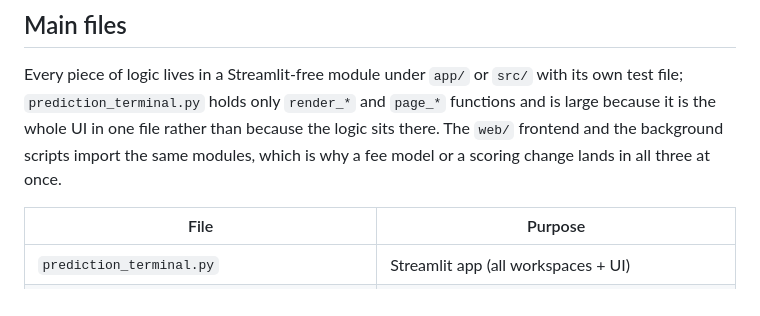
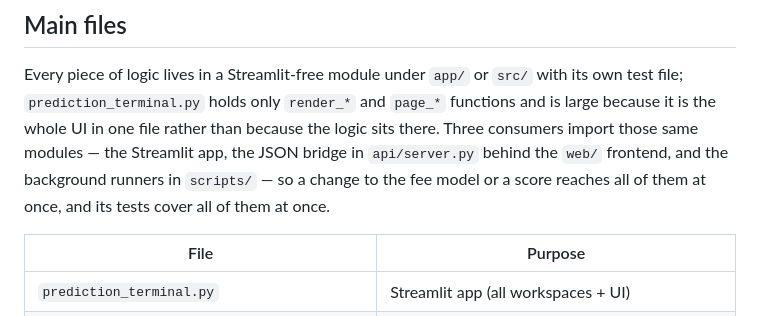
Before and after one commit to Pablozh123/prediction-market-terminal, a Markdown page: README.md, the part around the change. GitHub-like rendering.

Commit message:
Name the three consumers of the shared modules instead of counting them
The sentence said a change "lands in all three at once" without ever
saying what the three were, and put the background scripts on the same
footing as a frontend. They are the Streamlit app, the JSON bridge
behind the web frontend, and the runners under scripts/ — two interfaces
and a set of processes, all importing the same tested modules.

```diff
--- a/README.md
+++ b/README.md
@@ -112,9 +112,11 @@ Sizing aims for a faithful scaled mirror of the source wallet: the default scale
 Every piece of logic lives in a Streamlit-free module under `app/` or `src/`
 with its own test file; `prediction_terminal.py` holds only `render_*` and
 `page_*` functions and is large because it is the whole UI in one file rather
-than because the logic sits there. The `web/` frontend and the background
-scripts import the same modules, which is why a fee model or a scoring change
-lands in all three at once.
+than because the logic sits there. Three consumers import those same modules —
+the Streamlit app, the JSON bridge in `api/server.py` behind the `web/`
+frontend, and the background runners in `scripts/` — so a change to the fee
+model or a score reaches all of them at once, and its tests cover all of them
+at once.
 
 | File | Purpose |
 |---|---|
```
